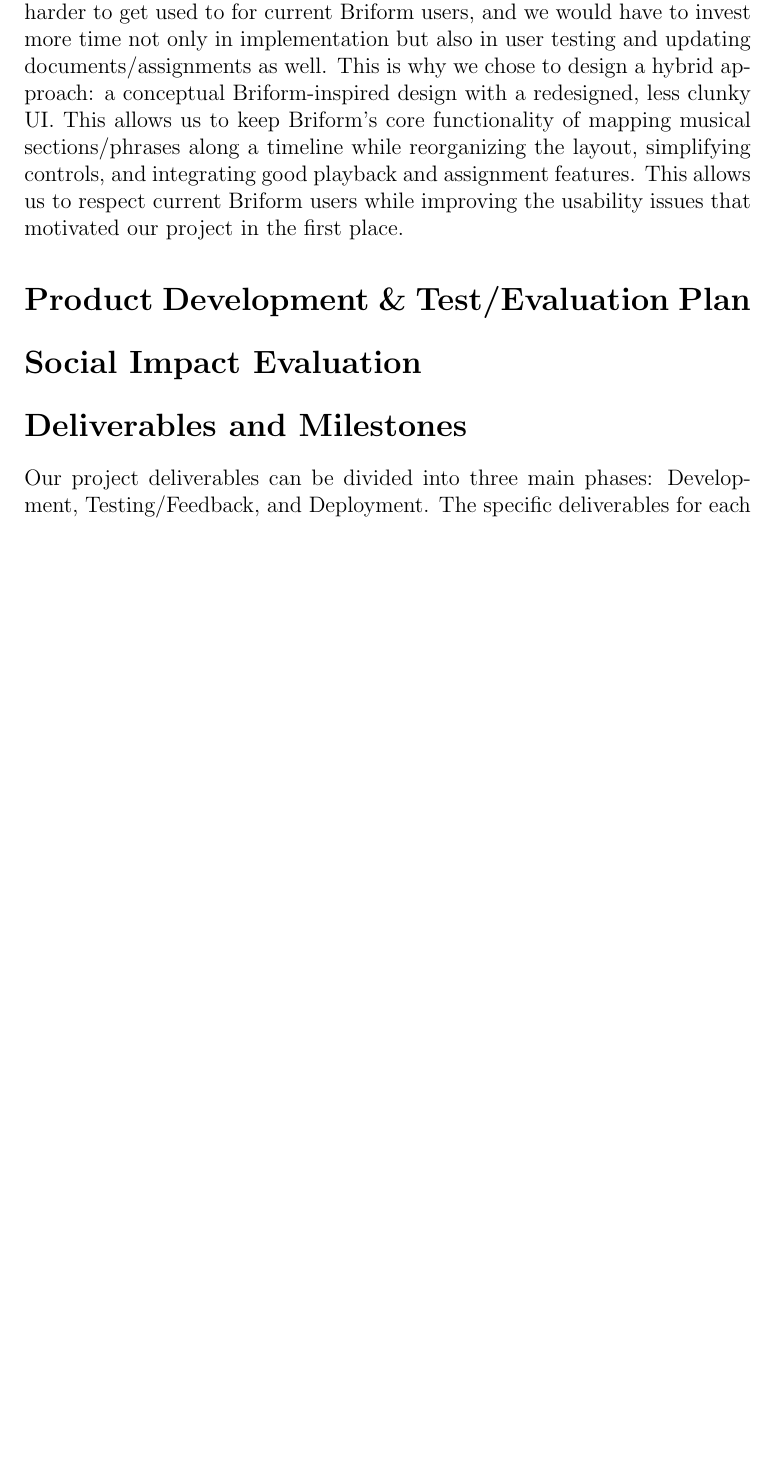
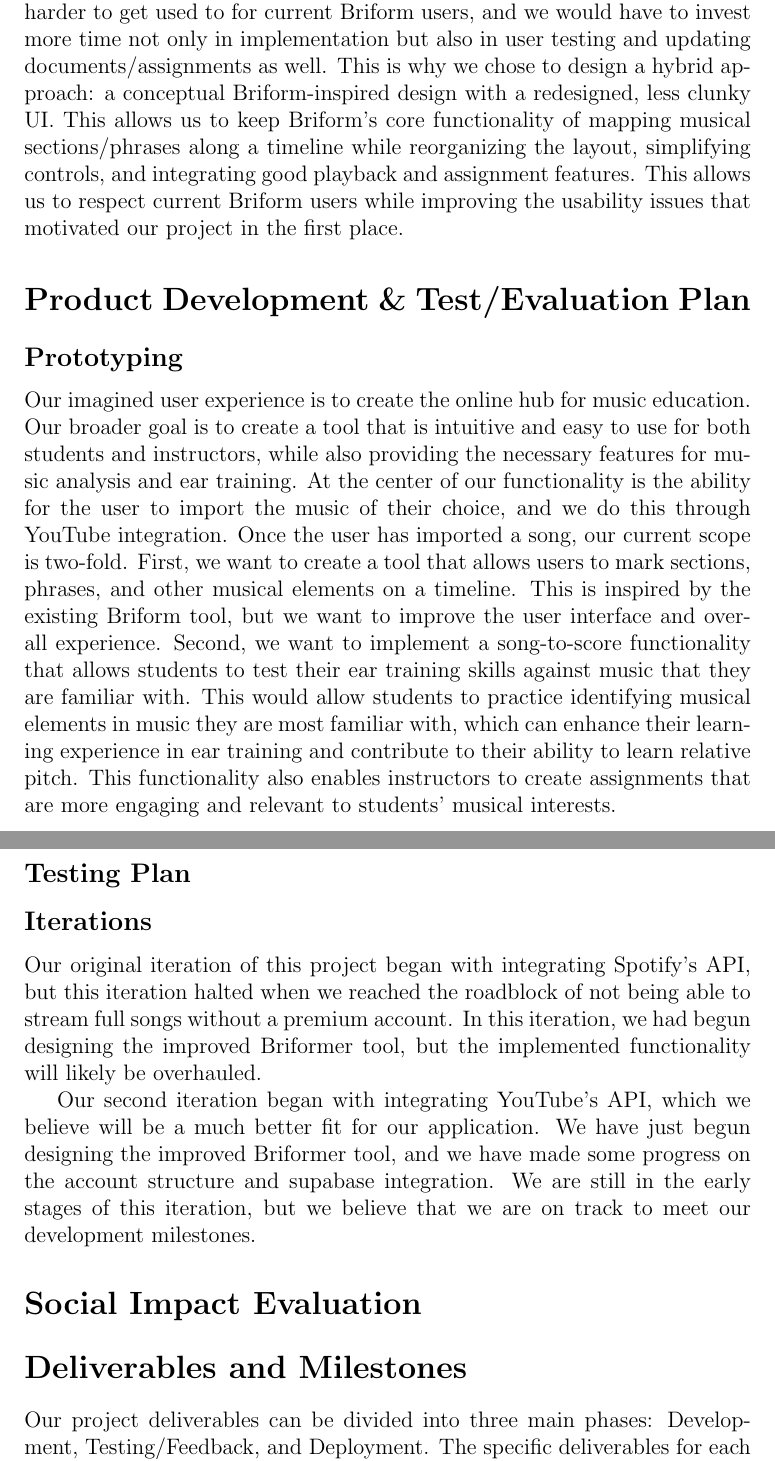
Before and after one commit to cfinley6-vols/seniordesign39, a LaTeX document (feb12writeup/writeup.tex): part of page 14 of 17 before the commit and two parts of pages 14 and 15 of 18 after it, the two joined at a grey line, cut so that both start at the same text, the shorter picture padded with empty space. Compiled offline with pdfLaTeX.

Commit message:
prototyping and iteration subsections created under product development and test/evaluation

```diff
--- a/feb12writeup/writeup.tex
+++ b/feb12writeup/writeup.tex
@@ -143,7 +143,20 @@
 \section*{Product Development \& Test/Evaluation Plan}
 \addcontentsline{toc}{section}{Product Development \& Test/Evaluation Plan}
 
+\subsection*{Prototyping}
+\addcontentsline{toc}{subsection}{Prototyping}
 
+Our imagined user experience is to create the online hub for music education.  Our broader goal is to create a tool that is intuitive and easy to use for both students and instructors, while also providing the necessary features for music analysis and ear training.  At the center of our functionality is the ability for the user to import the music of their choice, and we do this through YouTube integration.  Once the user has imported a song, our current scope is two-fold.  First, we want to create a tool that allows users to mark sections, phrases, and other musical elements on a timeline.  This is inspired by the existing Briform tool, but we want to improve the user interface and overall experience.  Second, we want to implement a song-to-score functionality that allows students to test their ear training skills against music that they are familiar with.  This would allow students to practice identifying musical elements in music they are most familiar with, which can enhance their learning experience in ear training and contribute to their ability to learn relative pitch.  This functionality also enables instructors to create assignments that are more engaging and relevant to students' musical interests.
+
+\subsection*{Testing Plan}
+\addcontentsline{toc}{subsection}{Testing Plan}
+
+\subsection*{Iterations}
+\addcontentsline{toc}{subsection}{Iterations}
+
+Our original iteration of this project began with integrating Spotify's API, but this iteration halted when we reached the roadblock of not being able to stream full songs without a premium account.  In this iteration, we had begun designing the improved Briformer tool, but the implemented functionality will likely be overhauled.
+
+Our second iteration began with integrating YouTube's API, which we believe will be a much better fit for our application.  We have just begun designing the improved Briformer tool, and we have made some progress on the account structure and supabase integration.  We are still in the early stages of this iteration, but we believe that we are on track to meet our development milestones.
 
 \section*{Social Impact Evaluation}
 \addcontentsline{toc}{section}{Social Impact Evaluation}
```
Also changed, not shown: feb12writeup/writeup.pdf, 6 other files.
